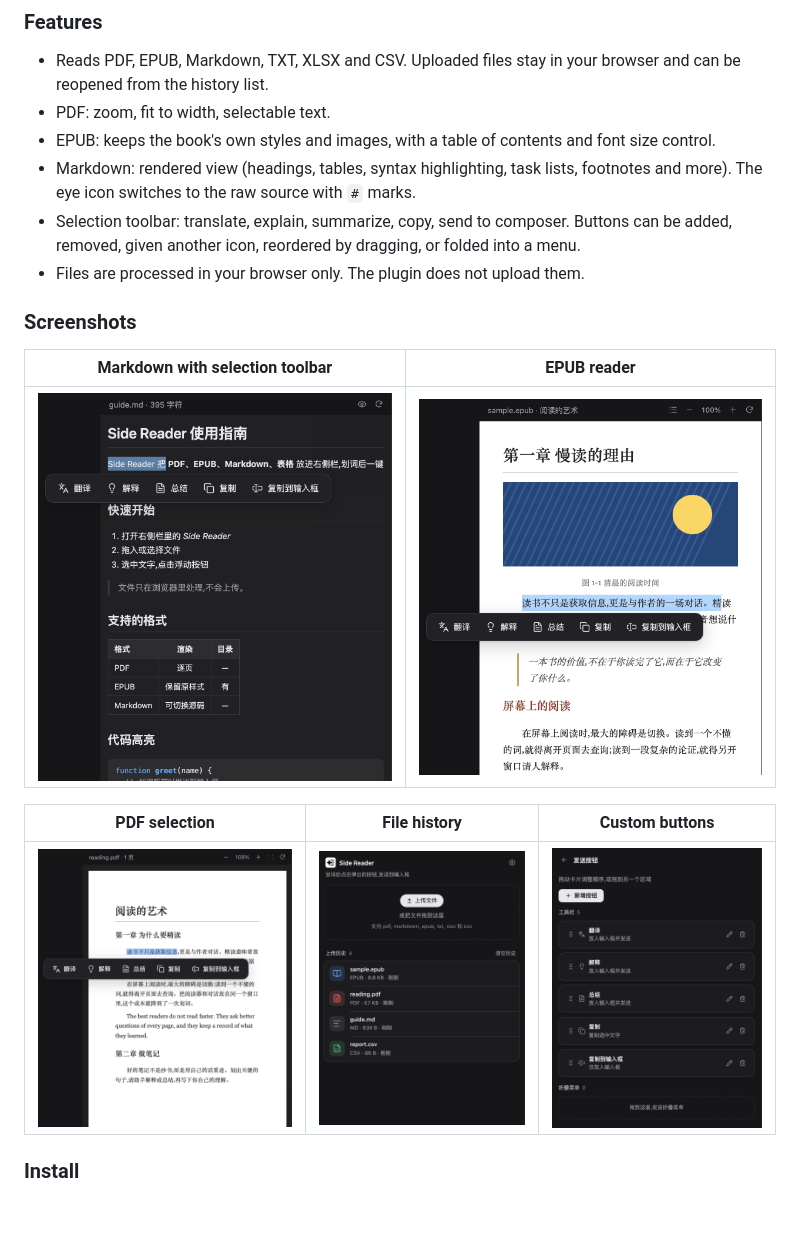
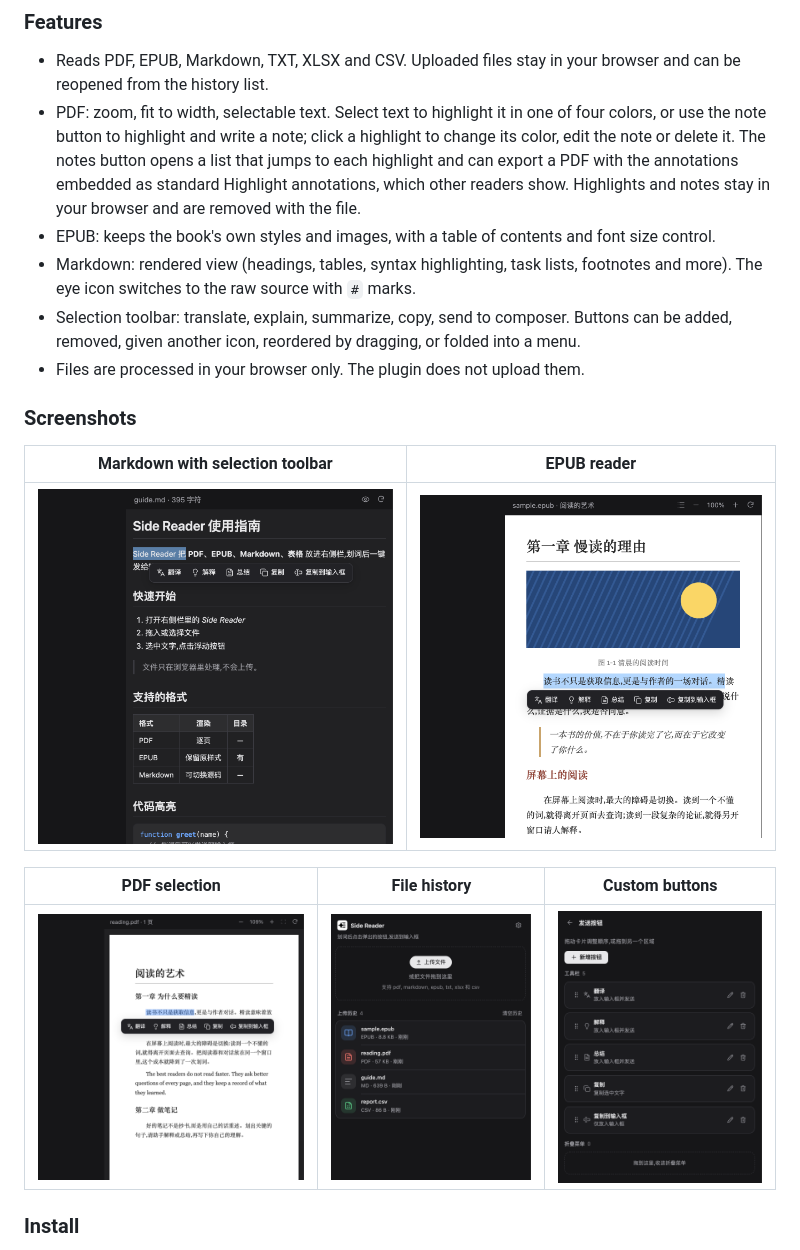
Before and after one commit to kaiqiangzhao/dsh-side-reader, a Markdown page: README.md, the part around one of its changes. Drawn GitHub-style; pictures changed too: assets/screenshot-2-markdown.png, assets/screenshot-3-pdf.png, assets/screenshot-4-epub.png; blank space fills up the shorter version.

```diff
--- a/README.md
+++ b/README.md
@@ -67,7 +68,7 @@ Side Reader is a right-sidebar reader for DeepSeek Harness (DSH). Open a documen
 ### Features
 
 - Reads PDF, EPUB, Markdown, TXT, XLSX and CSV. Uploaded files stay in your browser and can be reopened from the history list.
-- PDF: zoom, fit to width, selectable text.
+- PDF: zoom, fit to width, selectable text. Select text to highlight it in one of four colors, or use the note button to highlight and write a note; click a highlight to change its color, edit the note or delete it. The notes button opens a list that jumps to each highlight and can export a PDF with the annotations embedded as standard Highlight annotations, which other readers show. Highlights and notes stay in your browser and are removed with the file.
 - EPUB: keeps the book's own styles and images, with a table of contents and font size control.
 - Markdown: rendered view (headings, tables, syntax highlighting, task lists, footnotes and more). The eye icon switches to the raw source with `#` marks.
 - Selection toolbar: translate, explain, summarize, copy, send to composer. Buttons can be added, removed, given another icon, reordered by dragging, or folded into a menu.
```
Also changed, not shown: other parts of README.md (+2 -1 lines), 4 other files.
